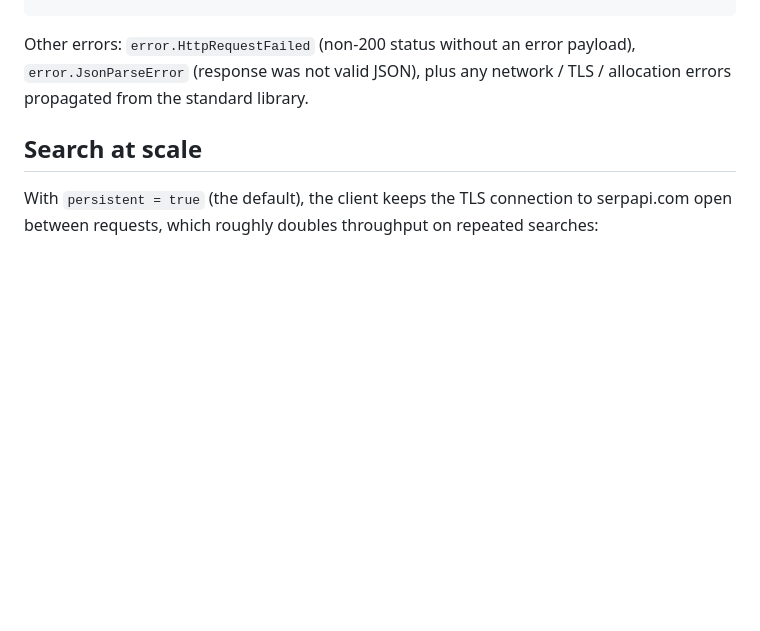
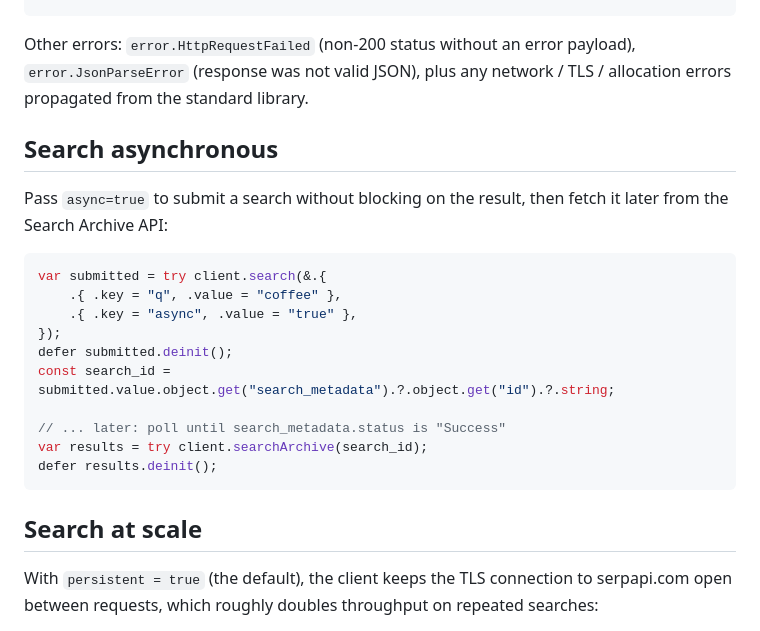
Before and after one commit to serpapi/serpapi-zig, a Markdown page: README.md, the part around the change. Drawn GitHub-style; blank space fills up the shorter version.

Commit message:
Document asynchronous search workflow
Co-Authored-By: Claude Fable 5 <noreply@anthropic.com>

````diff
--- a/README.md
+++ b/README.md
@@ -168,6 +168,24 @@ Other errors: `error.HttpRequestFailed` (non-200 status without an error
 payload), `error.JsonParseError` (response was not valid JSON), plus any
 network / TLS / allocation errors propagated from the standard library.
 
+## Search asynchronous
+
+Pass `async=true` to submit a search without blocking on the result, then
+fetch it later from the Search Archive API:
+
+```zig
+var submitted = try client.search(&.{
+    .{ .key = "q", .value = "coffee" },
+    .{ .key = "async", .value = "true" },
+});
+defer submitted.deinit();
+const search_id = submitted.value.object.get("search_metadata").?.object.get("id").?.string;
+
+// ... later: poll until search_metadata.status is "Success"
+var results = try client.searchArchive(search_id);
+defer results.deinit();
+```
+
 ## Search at scale
 
 With `persistent = true` (the default), the client keeps the TLS connection
````
